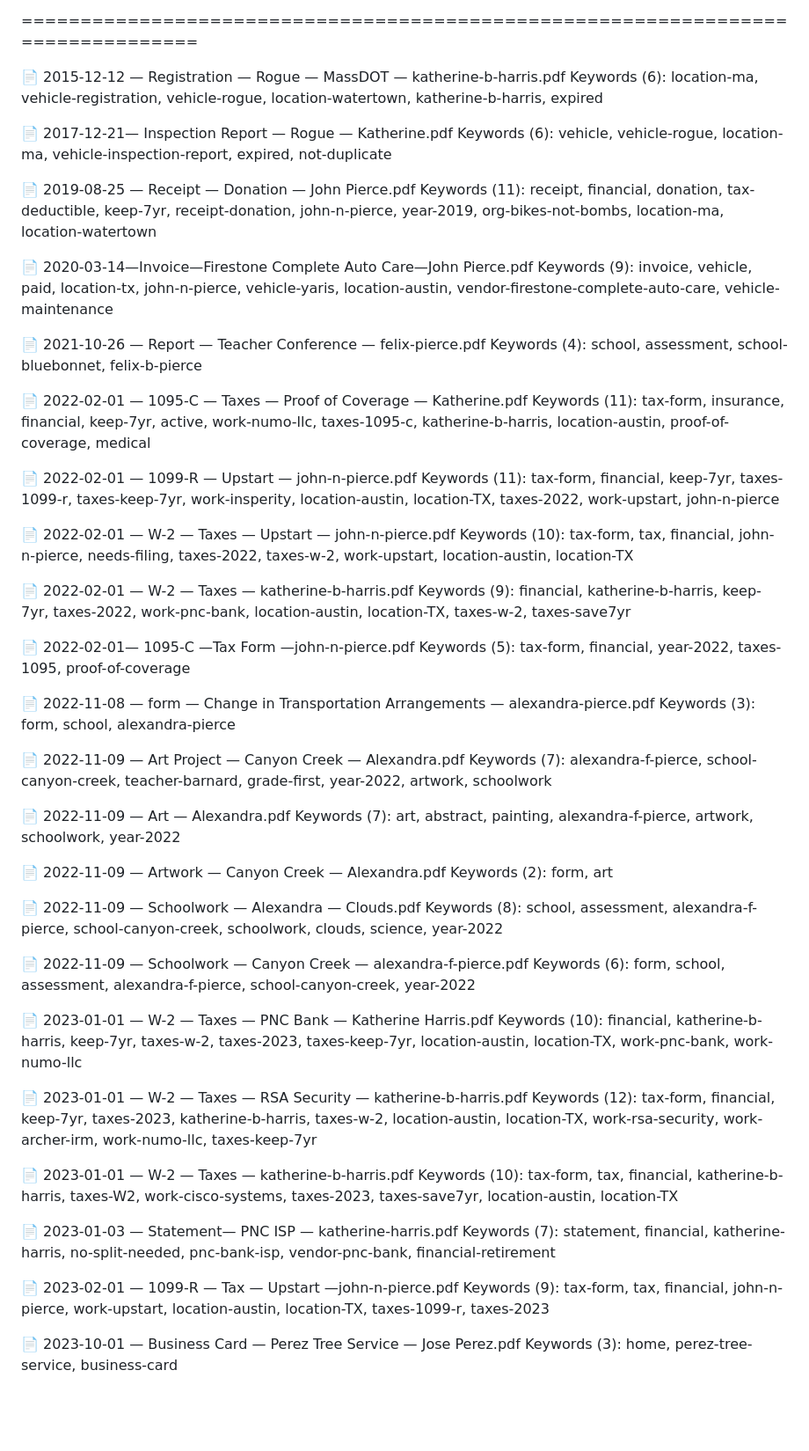
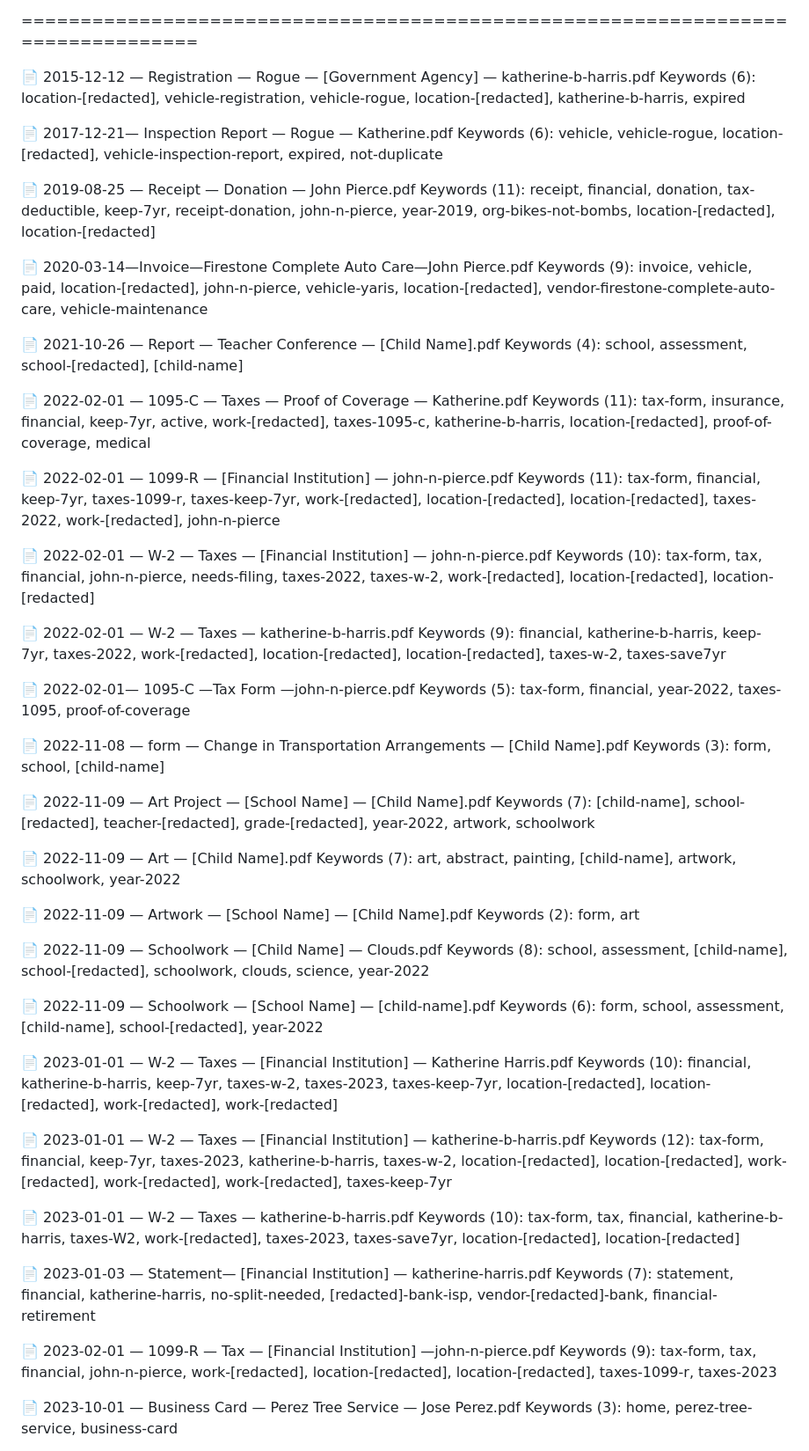
Before and after one commit to beckharrisdesign/pdf-metadata-viewer, a Markdown page: KEYWORD_VERIFICATION_RESULTS.md, the part around one of its changes. Shown at 88% size. Rendered like a GitHub page; blank space fills up the shorter version.

```diff
--- a/KEYWORD_VERIFICATION_RESULTS.md
+++ b/KEYWORD_VERIFICATION_RESULTS.md
@@ -38,68 +38,68 @@ Found 26 PDF file(s)
 ================================================================================
 
 
-📄 2015-12-12 — Registration — Rogue — MassDOT — katherine-b-harris.pdf
-   Keywords (6): location-ma, vehicle-registration, vehicle-rogue, location-watertown, katherine-b-harris, expired
+📄 2015-12-12 — Registration — Rogue — [Government Agency] — katherine-b-harris.pdf
+   Keywords (6): location-[redacted], vehicle-registration, vehicle-rogue, location-[redacted], katherine-b-harris, expired
 
 📄 2017-12-21— Inspection Report — Rogue — Katherine.pdf
-   Keywords (6): vehicle, vehicle-rogue, location-ma, vehicle-inspection-report, expired, not-duplicate
+   Keywords (6): vehicle, vehicle-rogue, location-[redacted], vehicle-inspection-report, expired, not-duplicate
 
 📄 2019-08-25 — Receipt — Donation — John Pierce.pdf
-   Keywords (11): receipt, financial, donation, tax-deductible, keep-7yr, receipt-donation, john-n-pierce, year-2019, org-bikes-not-bombs, location-ma, location-watertown
+   Keywords (11): receipt, financial, donation, tax-deductible, keep-7yr, receipt-donation, john-n-pierce, year-2019, org-bikes-not-bombs, location-[redacted], location-[redacted]
 
 📄 2020-03-14—Invoice—Firestone Complete Auto Care—John Pierce.pdf
-   Keywords (9): invoice, vehicle, paid, location-tx, john-n-pierce, vehicle-yaris, location-austin, vendor-firestone-complete-auto-care, vehicle-maintenance
+   Keywords (9): invoice, vehicle, paid, location-[redacted], john-n-pierce, vehicle-yaris, location-[redacted], vendor-firestone-complete-auto-care, vehicle-maintenance
 
-📄 2021-10-26 — Report — Teacher Conference — felix-pierce.pdf
-   Keywords (4): school, assessment, school-bluebonnet, felix-b-pierce
+📄 2021-10-26 — Report — Teacher Conference — [Child Name].pdf
+   Keywords (4): school, assessment, school-[redacted], [child-name]
 
 📄 2022-02-01 — 1095-C — Taxes — Proof of Coverage — Katherine.pdf
-   Keywords (11): tax-form, insurance, financial, keep-7yr, active, work-numo-llc, taxes-1095-c, katherine-b-harris, location-austin, proof-of-coverage, medical
+   Keywords (11): tax-form, insurance, financial, keep-7yr, active, work-[redacted], taxes-1095-c, katherine-b-harris, location-[redacted], proof-of-coverage, medical
 
-📄 2022-02-01 — 1099-R — Upstart — john-n-pierce.pdf
-   Keywords (11): tax-form, financial, keep-7yr, taxes-1099-r, taxes-keep-7yr, work-insperity, location-austin, location-TX, taxes-2022, work-upstart, john-n-pierce
+📄 2022-02-01 — 1099-R — [Financial Institution] — john-n-pierce.pdf
+   Keywords (11): tax-form, financial, keep-7yr, taxes-1099-r, taxes-keep-7yr, work-[redacted], location-[redacted], location-[redacted], taxes-2022, work-[redacted], john-n-pierce
 
-📄 2022-02-01 — W-2 — Taxes — Upstart — john-n-pierce.pdf
-   Keywords (10): tax-form, tax, financial, john-n-pierce, needs-filing, taxes-2022, taxes-w-2, work-upstart, location-austin, location-TX
+📄 2022-02-01 — W-2 — Taxes — [Financial Institution] — john-n-pierce.pdf
+   Keywords (10): tax-form, tax, financial, john-n-pierce, needs-filing, taxes-2022, taxes-w-2, work-[redacted], location-[redacted], location-[redacted]
 
 📄 2022-02-01 — W-2 — Taxes — katherine-b-harris.pdf
-   Keywords (9): financial, katherine-b-harris, keep-7yr, taxes-2022, work-pnc-bank, location-austin, location-TX, taxes-w-2, taxes-save7yr
+   Keywords (9): financial, katherine-b-harris, keep-7yr, taxes-2022, work-[redacted], location-[redacted], location-[redacted], taxes-w-2, taxes-save7yr
 
 📄 2022-02-01— 1095-C —Tax Form —john-n-pierce.pdf
    Keywords (5): tax-form, financial, year-2022, taxes-1095, proof-of-coverage
 
-📄 2022-11-08 — form — Change in Transportation Arrangements — alexandra-pierce.pdf
-   Keywords (3): form, school, alexandra-pierce
+📄 2022-11-08 — form — Change in Transportation Arrangements — [Child Name].pdf
+   Keywords (3): form, school, [child-name]
 
-📄 2022-11-09 — Art Project — Canyon Creek — Alexandra.pdf
-   Keywords (7): alexandra-f-pierce, school-canyon-creek, teacher-barnard, grade-first, year-2022, artwork, schoolwork
+📄 2022-11-09 — Art Project — [School Name] — [Child Name].pdf
+   Keywords (7): [child-name], school-[redacted], teacher-[redacted], grade-[redacted], year-2022, artwork, schoolwork
 
-📄 2022-11-09 — Art — Alexandra.pdf
-   Keywords (7): art, abstract, painting, alexandra-f-pierce, artwork, schoolwork, year-2022
+📄 2022-11-09 — Art — [Child Name].pdf
+   Keywords (7): art, abstract, painting, [child-name], artwork, schoolwork, year-2022
 
-📄 2022-11-09 — Artwork — Canyon Creek — Alexandra.pdf
+📄 2022-11-09 — Artwork — [School Name] — [Child Name].pdf
    Keywords (2): form, art
 
-📄 2022-11-09 — Schoolwork — Alexandra — Clouds.pdf
-   Keywords (8): school, assessment, alexandra-f-pierce, school-canyon-creek, schoolwork, clouds, science, year-2022
+📄 2022-11-09 — Schoolwork — [Child Name] — Clouds.pdf
+   Keywords (8): school, assessment, [child-name], school-[redacted], schoolwork, clouds, science, year-2022
 
-📄 2022-11-09 — Schoolwork — Canyon Creek — alexandra-f-pierce.pdf
-   Keywords (6): form, school, assessment, alexandra-f-pierce, school-canyon-creek, year-2022
+📄 2022-11-09 — Schoolwork — [School Name] — [child-name].pdf
+   Keywords (6): form, school, assessment, [child-name], school-[redacted], year-2022
 
-📄 2023-01-01 — W-2 — Taxes — PNC Bank — Katherine Harris.pdf
-   Keywords (10): financial, katherine-b-harris, keep-7yr, taxes-w-2, taxes-2023, taxes-keep-7yr, location-austin, location-TX, work-pnc-bank, work-numo-llc
+📄 2023-01-01 — W-2 — Taxes — [Financial Institution] — Katherine Harris.pdf
+   Keywords (10): financial, katherine-b-harris, keep-7yr, taxes-w-2, taxes-2023, taxes-keep-7yr, location-[redacted], location-[redacted], work-[redacted], work-[redacted]
 
-📄 2023-01-01 — W-2 — Taxes — RSA Security — katherine-b-harris.pdf
-   Keywords (12): tax-form, financial, keep-7yr, taxes-2023, katherine-b-harris, taxes-w-2, location-austin, location-TX, work-rsa-security, work-archer-irm, work-numo-llc, taxes-keep-7yr
+📄 2023-01-01 — W-2 — Taxes — [Financial Institution] — katherine-b-harris.pdf
+   Keywords (12): tax-form, financial, keep-7yr, taxes-2023, katherine-b-harris, taxes-w-2, location-[redacted], location-[redacted], work-[redacted], work-[redacted], work-[redacted], taxes-keep-7yr
 
 📄 2023-01-01 — W-2 — Taxes — katherine-b-harris.pdf
-   Keywords (10): tax-form, tax, financial, katherine-b-harris, taxes-W2, work-cisco-systems, taxes-2023, taxes-save7yr, location-austin, location-TX
+   Keywords (10): tax-form, tax, financial, katherine-b-harris, taxes-W2, work-[redacted], taxes-2023, taxes-save7yr, location-[redacted], location-[redacted]
 
-📄 2023-01-03 — Statement— PNC ISP — katherine-harris.pdf
-   Keywords (7): statement, financial, katherine-harris, no-split-needed, pnc-bank-isp, vendor-pnc-bank, financial-retirement
+📄 2023-01-03 — Statement— [Financial Institution] — katherine-harris.pdf
+   Keywords (7): statement, financial, katherine-harris, no-split-needed, [redacted]-bank-isp, vendor-[redacted]-bank, financial-retirement
 
-📄 2023-02-01 — 1099-R — Tax — Upstart —john-n-pierce.pdf
-   Keywords (9): tax-form, tax, financial, john-n-pierce, work-upstart, location-austin, location-TX, taxes-1099-r, taxes-2023
+📄 2023-02-01 — 1099-R — Tax — [Financial Institution] —john-n-pierce.pdf
+   Keywords (9): tax-form, tax, financial, john-n-pierce, work-[redacted], location-[redacted], location-[redacted], taxes-1099-r, taxes-2023
 
 📄 2023-10-01 — Business Card — Perez Tree Service — Jose Perez.pdf
    Keywords (3): home, perez-tree-service, business-card
```
Also changed, not shown: other parts of KEYWORD_VERIFICATION_RESULTS.md (+90 -90 lines).
